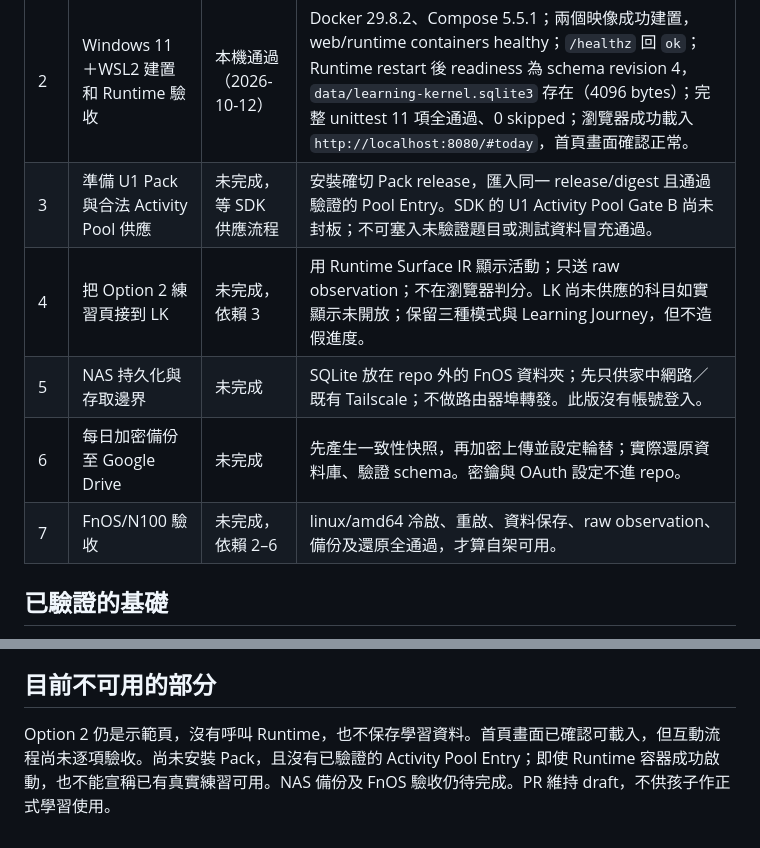
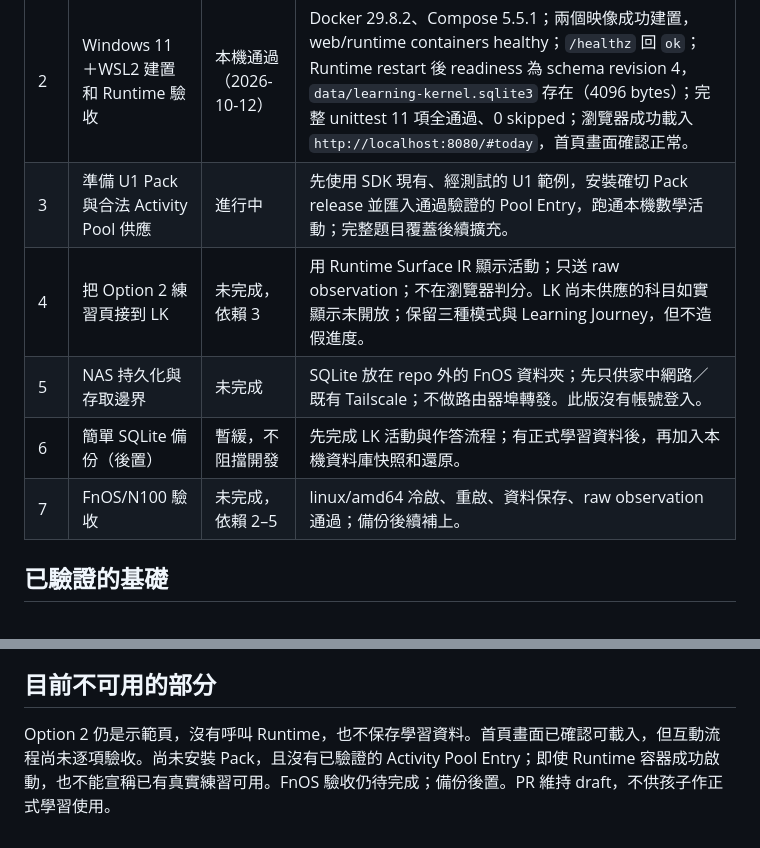
Before and after one commit to jamesyyl/learning-kernel-bailian-selfhosted, a Markdown page: docs/DOCKERIZATION_TODO.md, 2 parts joined by grey strips. GitHub-like rendering.

Commit message:
docs: defer backup and start validated local U1 supply

```diff
--- a/docs/DOCKERIZATION_TODO.md
+++ b/docs/DOCKERIZATION_TODO.md
@@ -15,11 +15,11 @@
 | 0 | 將指定 HTML 放進新 repo，保留原檔 | 完成 | HTML 原樣保留；後續功能修改以它為基線。 |
 | 1 | 建立 Nginx＋Python Runtime 的 Compose 底座 | 完成 | 同源代理；Python 載入固定 SDK；SQLite 可另設資料目錄；瀏覽器不能呼叫 Pack 管理或 trusted returns。 |
 | 2 | Windows 11＋WSL2 建置和 Runtime 驗收 | 本機通過（2026-10-12） | Docker 29.8.2、Compose 5.5.1；兩個映像成功建置，web/runtime containers healthy；`/healthz` 回 `ok`；Runtime restart 後 readiness 為 schema revision 4，`data/learning-kernel.sqlite3` 存在（4096 bytes）；完整 unittest 11 項全通過、0 skipped；瀏覽器成功載入 `http://localhost:8080/#today`，首頁畫面確認正常。 |
-| 3 | 準備 U1 Pack 與合法 Activity Pool 供應 | 未完成，等 SDK 供應流程 | 安裝確切 Pack release，匯入同一 release/digest 且通過驗證的 Pool Entry。SDK 的 U1 Activity Pool Gate B 尚未封板；不可塞入未驗證題目或測試資料冒充通過。 |
+| 3 | 準備 U1 Pack 與合法 Activity Pool 供應 | 進行中 | 先使用 SDK 現有、經測試的 U1 範例，安裝確切 Pack release 並匯入通過驗證的 Pool Entry，跑通本機數學活動；完整題目覆蓋後續擴充。 |
 | 4 | 把 Option 2 練習頁接到 LK | 未完成，依賴 3 | 用 Runtime Surface IR 顯示活動；只送 raw observation；不在瀏覽器判分。LK 尚未供應的科目如實顯示未開放；保留三種模式與 Learning Journey，但不造假進度。 |
 | 5 | NAS 持久化與存取邊界 | 未完成 | SQLite 放在 repo 外的 FnOS 資料夾；先只供家中網路／既有 Tailscale；不做路由器埠轉發。此版沒有帳號登入。 |
-| 6 | 每日加密備份至 Google Drive | 未完成 | 先產生一致性快照，再加密上傳並設定輪替；實際還原資料庫、驗證 schema。密鑰與 OAuth 設定不進 repo。 |
-| 7 | FnOS/N100 驗收 | 未完成，依賴 2–6 | linux/amd64 冷啟、重啟、資料保存、raw observation、備份及還原全通過，才算自架可用。 |
+| 6 | 簡單 SQLite 備份（後置） | 暫緩，不阻擋開發 | 先完成 LK 活動與作答流程；有正式學習資料後，再加入本機資料庫快照和還原。 |
+| 7 | FnOS/N100 驗收 | 未完成，依賴 2–5 | linux/amd64 冷啟、重啟、資料保存、raw observation 通過；備份後續補上。 |
 
 ## 已驗證的基礎
 
@@ -32,4 +32,4 @@
 
 ## 目前不可用的部分
 
-Option 2 仍是示範頁，沒有呼叫 Runtime，也不保存學習資料。首頁畫面已確認可載入，但互動流程尚未逐項驗收。尚未安裝 Pack，且沒有已驗證的 Activity Pool Entry；即使 Runtime 容器成功啟動，也不能宣稱已有真實練習可用。NAS 備份及 FnOS 驗收仍待完成。PR 維持 draft，不供孩子作正式學習使用。
+Option 2 仍是示範頁，沒有呼叫 Runtime，也不保存學習資料。首頁畫面已確認可載入，但互動流程尚未逐項驗收。尚未安裝 Pack，且沒有已驗證的 Activity Pool Entry；即使 Runtime 容器成功啟動，也不能宣稱已有真實練習可用。FnOS 驗收仍待完成；備份後置。PR 維持 draft，不供孩子作正式學習使用。
```
